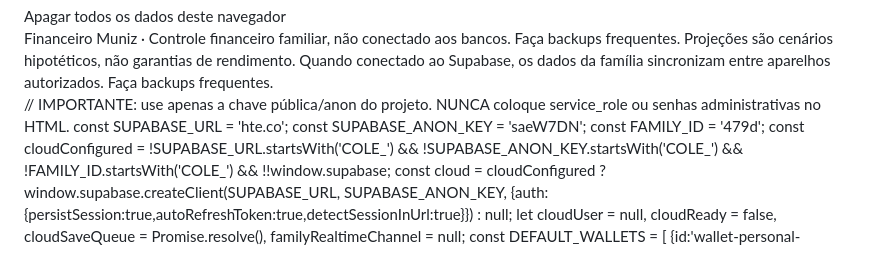
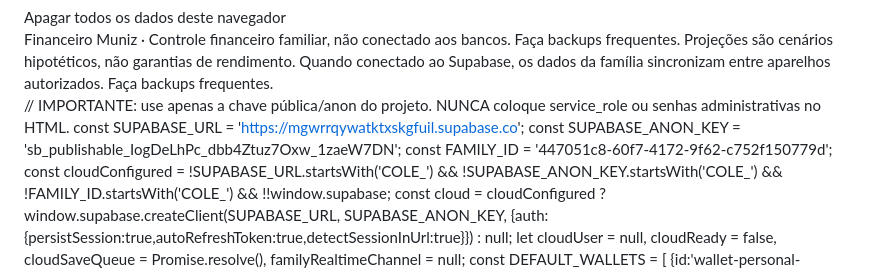
Before and after one commit to matheeuswmuniz-lab/Financeiro, a Markdown page: README.md, the part around the change. Drawn GitHub-style.

```diff
--- a/README.md
+++ b/README.md
@@ -242,9 +242,9 @@ button,input,select,textarea{ touch-action:manipulation }
 <script>
 
 // IMPORTANTE: use apenas a chave pública/anon do projeto. NUNCA coloque service_role ou senhas administrativas no HTML.
-const SUPABASE_URL = 'hte.co';
-const SUPABASE_ANON_KEY = 'saeW7DN';
-const FAMILY_ID = '479d';
+const SUPABASE_URL = 'https://mgwrrqywatktxskgfuil.supabase.co';
+const SUPABASE_ANON_KEY = 'sb_publishable_IogDeLhPc_dbb4Ztuz7Oxw_1zaeW7DN';
+const FAMILY_ID = '447051c8-60f7-4172-9f62-c752f150779d';
 const cloudConfigured = !SUPABASE_URL.startsWith('COLE_') && !SUPABASE_ANON_KEY.startsWith('COLE_') && !FAMILY_ID.startsWith('COLE_') && !!window.supabase;
 const cloud = cloudConfigured ? window.supabase.createClient(SUPABASE_URL, SUPABASE_ANON_KEY, {auth:{persistSession:true,autoRefreshToken:true,detectSessionInUrl:true}}) : null;
 let cloudUser = null, cloudReady = false, cloudSaveQueue = Promise.resolve(), familyRealtimeChannel = null;
```
